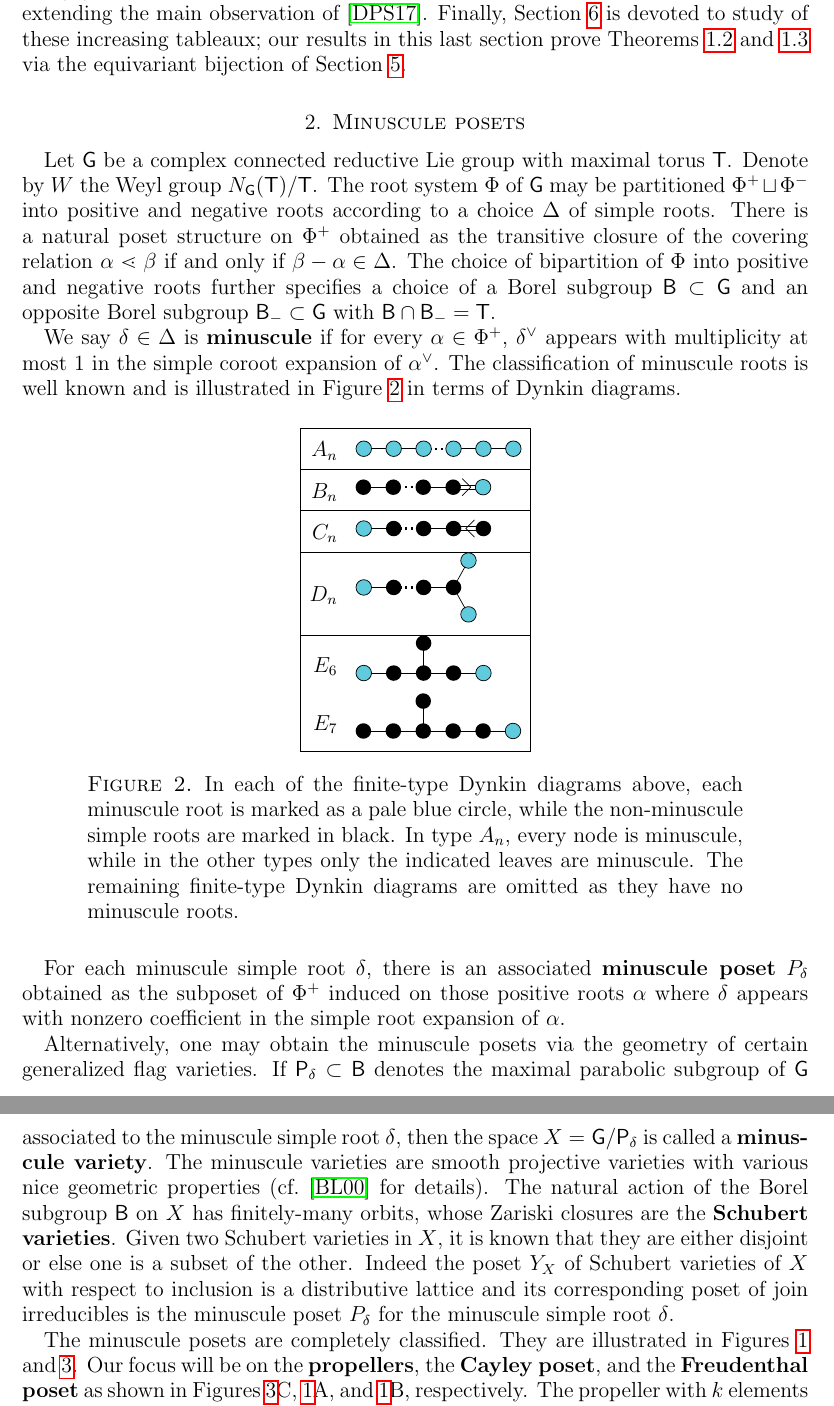
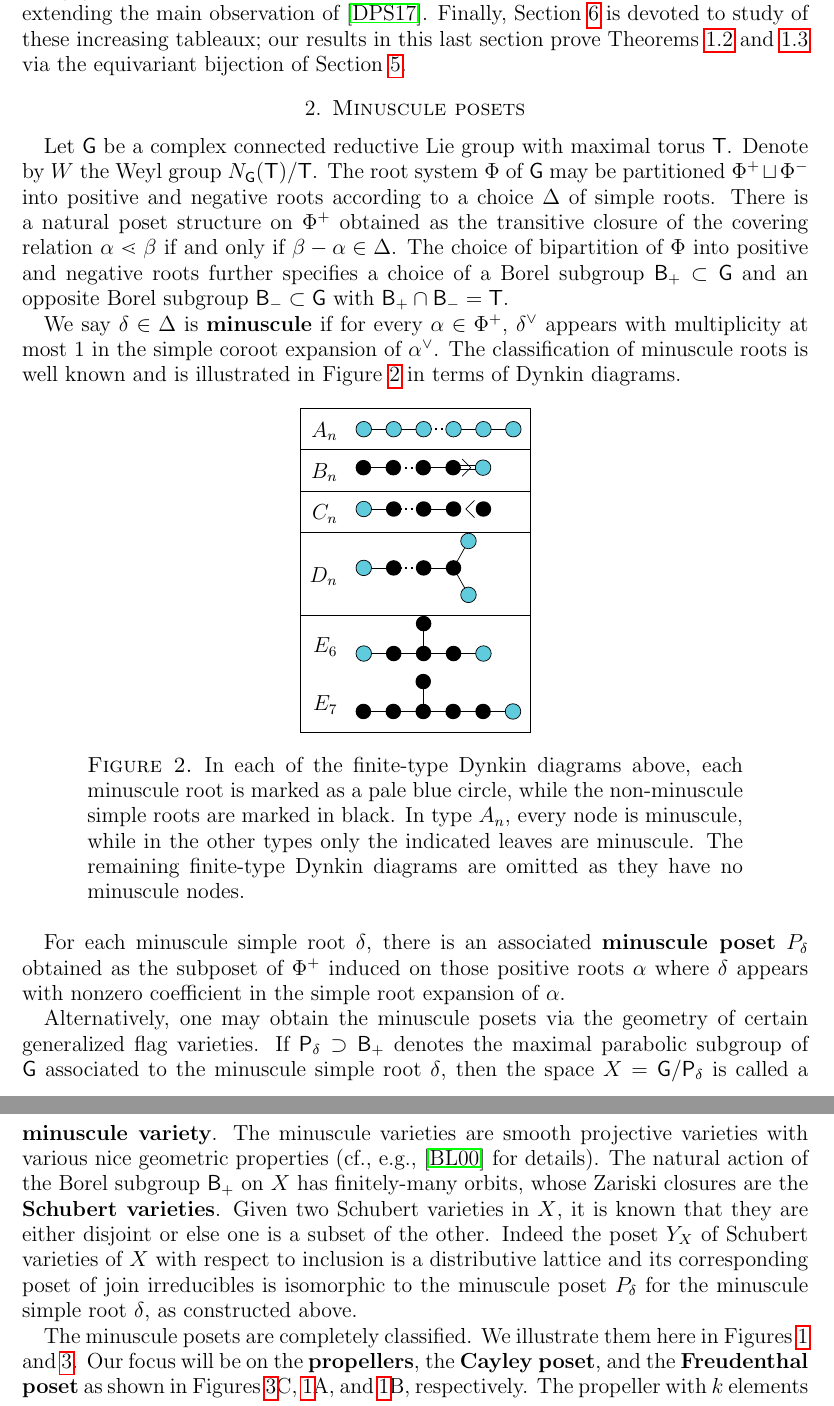
Before and after one commit to dogestoyevsky/ExceptionalPlanePartitions, a LaTeX paper (exceptionals3.tex): two parts of pages 4 and 5 of 27, joined at a grey line, cut so that both start at the same text. Compiled offline with pdfLaTeX.

Commit message:
Borels now have a plus, also minor edits

```diff
--- a/exceptionals3.tex
+++ b/exceptionals3.tex
@@ -238,7 +238,7 @@ Finally, Section~\ref{sec:arithmetic} is devoted to study of these increasing ta
 
 \section{Minuscule posets}\label{sec:minuscule}
 
-Let ${\sf G}$ be a complex connected reductive Lie group with maximal torus ${\sf T}$. Denote by $W$ the Weyl group $N_{\sf G}({\sf T})/{\sf T}$. The root system $\Phi$ of ${\sf G}$ may be partitioned $\Phi^+ \sqcup \Phi^-$ into positive and negative roots according to a choice $\Delta$ of simple roots. There is a natural poset structure on $\Phi^+$ obtained as the transitive closure of the covering relation $\alpha \lessdot \beta$ if and only if $\beta - \alpha \in \Delta$. The choice of bipartition of $\Phi$ into positive and negative roots further specifies a choice of a Borel subgroup ${\sf B} \subset {\sf G}$ and an opposite Borel subgroup ${\sf B}_- \subset {\sf G}$ with ${\sf B} \cap {\sf B}_- = {\sf T}$.
+Let ${\sf G}$ be a complex connected reductive Lie group with maximal torus ${\sf T}$. Denote by $W$ the Weyl group $N_{\sf G}({\sf T})/{\sf T}$. The root system $\Phi$ of ${\sf G}$ may be partitioned $\Phi^+ \sqcup \Phi^-$ into positive and negative roots according to a choice $\Delta$ of simple roots. There is a natural poset structure on $\Phi^+$ obtained as the transitive closure of the covering relation $\alpha \lessdot \beta$ if and only if $\beta - \alpha \in \Delta$. The choice of bipartition of $\Phi$ into positive and negative roots further specifies a choice of a Borel subgroup ${\sf B}_+ \subset {\sf G}$ and an opposite Borel subgroup ${\sf B}_- \subset {\sf G}$ with ${\sf B}_+ \cap {\sf B}_- = {\sf T}$.
 
 We say $\delta \in \Delta$ is {\bf minuscule} if for every $\alpha \in \Phi^+$, $\delta^\vee$ appears with multiplicity at most $1$ in the simple coroot expansion of $\alpha^\vee$. The classification of minuscule roots is well known and is illustrated in Figure~\ref{fig:minuscule} in terms of Dynkin diagrams.
 
@@ -323,14 +323,14 @@ D_n
   \end{dynkin} \\
   \hline
 \end{tabular}
- \caption{In each of the finite-type Dynkin diagrams above, each minuscule root is marked as a pale blue circle, while the non-minuscule simple roots are marked in black. In type $A_n$, every node is minuscule, while in the other types only the indicated leaves are minuscule. The remaining finite-type Dynkin diagrams are omitted as they have no minuscule roots.}\label{fig:minuscule}
+ \caption{In each of the finite-type Dynkin diagrams above, each minuscule root is marked as a pale blue circle, while the non-minuscule simple roots are marked in black. In type $A_n$, every node is minuscule, while in the other types only the indicated leaves are minuscule. The remaining finite-type Dynkin diagrams are omitted as they have no minuscule nodes.}\label{fig:minuscule}
 \end{figure}
 
 For each minuscule simple root $\delta$, there is an associated {\bf minuscule poset} $P_\delta$ obtained as the subposet of $\Phi^+$ induced on those positive roots $\alpha$ where $\delta$ appears with nonzero coefficient in the simple root expansion of $\alpha$.
 
-Alternatively, one may obtain the minuscule posets via the geometry of certain generalized flag varieties. If ${\sf P}_\delta \subset {\sf B}$ denotes the maximal parabolic subgroup of ${\sf G}$ associated to the minuscule simple root $\delta$, then the space $X = {\sf G} / {\sf P}_\delta$ is called a {\bf minuscule variety}. The minuscule varieties are smooth projective varieties with various nice geometric properties (cf.~\cite{Billey.Lakshmibai} for details). The natural action of the Borel subgroup ${\sf B}$ on $X$ has finitely-many orbits, whose Zariski closures are the {\bf Schubert varieties}. Given two Schubert varieties in $X$, it is known that they are either disjoint or else one is a subset of the other. Indeed the poset $Y_X$ of Schubert varieties of $X$ with respect to inclusion is a distributive lattice and its corresponding poset of join irreducibles is the minuscule poset $P_\delta$ for the minuscule simple root $\delta$.
+Alternatively, one may obtain the minuscule posets via the geometry of certain generalized flag varieties. If ${\sf P}_\delta \supset {\sf B_+}$ denotes the maximal parabolic subgroup of ${\sf G}$ associated to the minuscule simple root $\delta$, then the space $X = {\sf G} / {\sf P}_\delta$ is called a {\bf minuscule variety}. The minuscule varieties are smooth projective varieties with various nice geometric properties (cf.,~e.g.,~\cite{Billey.Lakshmibai} for details). The natural action of the Borel subgroup ${\sf B}_+$ on $X$ has finitely-many orbits, whose Zariski closures are the {\bf Schubert varieties}. Given two Schubert varieties in $X$, it is known that they are either disjoint or else one is a subset of the other. Indeed the poset $Y_X$ of Schubert varieties of $X$ with respect to inclusion is a distributive lattice and its corresponding poset of join irreducibles is isomorphic to the minuscule poset $P_\delta$ for the minuscule simple root $\delta$, as constructed above.
 
-The minuscule posets are completely classified. They are illustrated in Figures~\ref{fig:min_poset_E} and \ref{fig:min_poset}. Our focus will be on the {\bf propellers}, the {\bf Cayley poset}, and the {\bf Freudenthal poset} as shown in Figures~\ref{fig:min_poset}C, \ref{fig:min_poset_E}A, and \ref{fig:min_poset_E}B, respectively. The propeller with $k$ elements ($k \geq 6$) is associated to the minuscule node that is not adjacent to the trivalent node in the $D_{\frac{k+2}{2}}$ Dynkin diagram, the Cayley poset is associated to the unique minuscule simple root for $E_6$, and the Freudenthal poset is associated to the unique minuscule simple root for $E_7$ (cf.\ Figure~\ref{fig:minuscule}). The corresponding minuscule varieties are, respectively, even-dimensional quadric hypersurfaces, the octonionic projective plane (or Cayley plane), and the Freudenthal variety. The remaining minuscule roots yield minuscule posets that are \emph{rectangles} or \emph{shifted staircases} (illustrated in Figure~\ref{fig:min_poset}A and B). These correspond respectively to type $A$ Grassmannians and to maximal orthogonal Grassmannians; we will not consider them further in this paper.
+The minuscule posets are completely classified. We illustrate them here in Figures~\ref{fig:min_poset_E} and \ref{fig:min_poset}. Our focus will be on the {\bf propellers}, the {\bf Cayley poset}, and the {\bf Freudenthal poset} as shown in Figures~\ref{fig:min_poset}C, \ref{fig:min_poset_E}A, and \ref{fig:min_poset_E}B, respectively. The propeller with $k$ elements ($k \geq 6$) is associated to the minuscule node that is not adjacent to the trivalent node in the $D_{\frac{k+2}{2}}$ Dynkin diagram, the Cayley poset is associated to the unique minuscule simple root for $E_6$, and the Freudenthal poset is associated to the unique minuscule simple root for $E_7$ (cf.\ Figure~\ref{fig:minuscule}). The corresponding minuscule varieties are, respectively, even-dimensional quadric hypersurfaces, the octonionic projective plane (or Cayley plane), and the Freudenthal variety. The remaining minuscule roots yield minuscule posets that are \emph{rectangles} or \emph{shifted staircases} (illustrated in Figure~\ref{fig:min_poset}A and B). These correspond respectively to type $A$ Grassmannians and to maximal orthogonal Grassmannians; we will not consider them further in this paper.
 
 A poset that is linearly ordered is called a {\bf chain}; we denote the chain of size $k$ by $\mathbf{k}$. By a {\bf plane partition} of height at most $k$ over a poset $P$, we mean an order ideal of the product poset $P \times \mathbf{k}$.  Clearly, a such a plane partition may be identified with a weakly order-reversing map $P \to \mathbf{k}$. The poset $P$ is called {\bf Gaussian} if the generating function $f_P^k$ enumerating plane partitions of height at most $k$ over $P$ according to cardinality may be expressed in the form
 \[
```
Also changed, not shown: exceptionals3.pdf, 3 other files.
